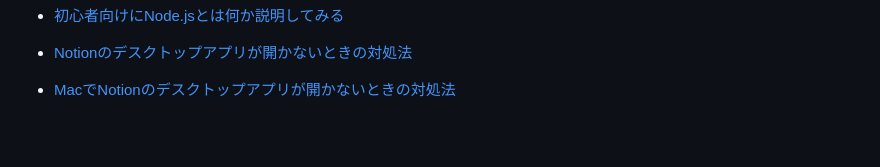
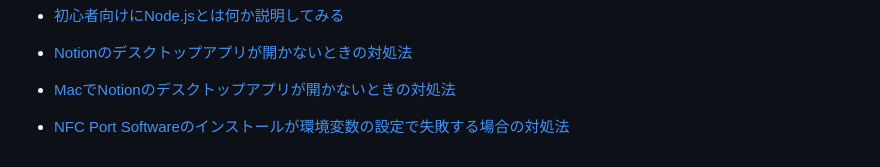
Before and after one commit to sakait-pc/sakait-blog, a Markdown page: posts/CLI/introduction-command-line-interface.md, the part around the change. Drawn GitHub-style; blank space fills up the shorter version.

```diff
--- a/posts/CLI/introduction-command-line-interface.md
+++ b/posts/CLI/introduction-command-line-interface.md
@@ -156,3 +156,5 @@ rm -r *フォルダ名*
 - [Notionのデスクトップアプリが開かないときの対処法](https://sakait-blog.web.app/posts/Notion/trouble-shooting-notion-desktop-redirect/)
 
 - [MacでNotionのデスクトップアプリが開かないときの対処法](https://sakait-blog.web.app/posts/Notion/mac-troubleshooting-notion-desktop-redirect/)
+
+- [NFC Port Softwareのインストールが環境変数の設定で失敗する場合の対処法](https://sakait-blog.web.app/posts/etc/troubleshooting-install-nfc-port-software/)
```
Also changed, not shown: posts/Notion/trouble-shooting-notion-desktop-redirect.md (+2 -0 lines).
